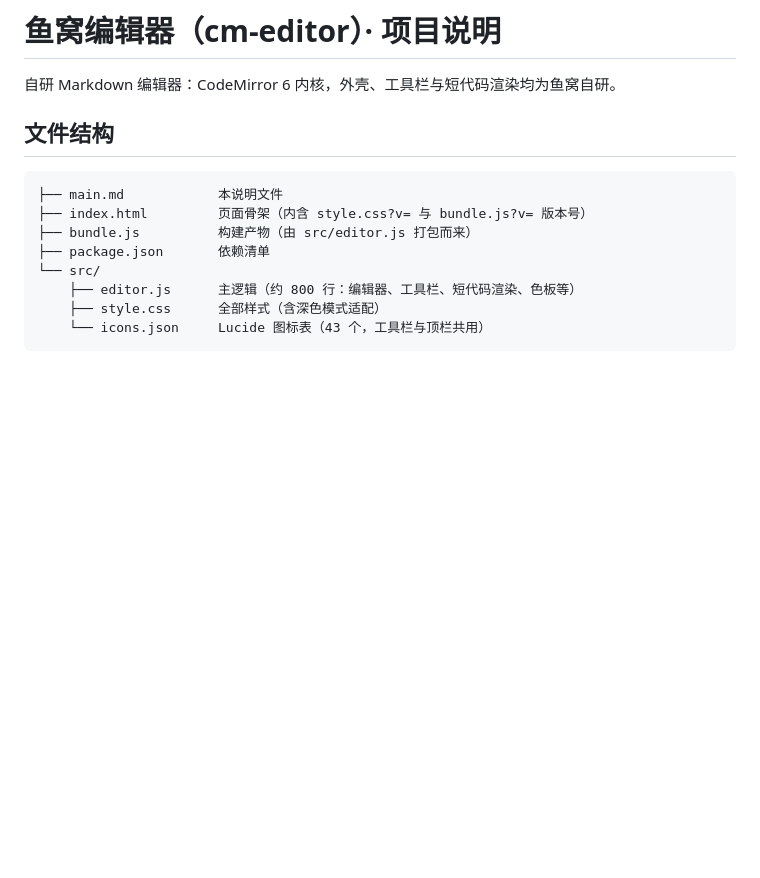
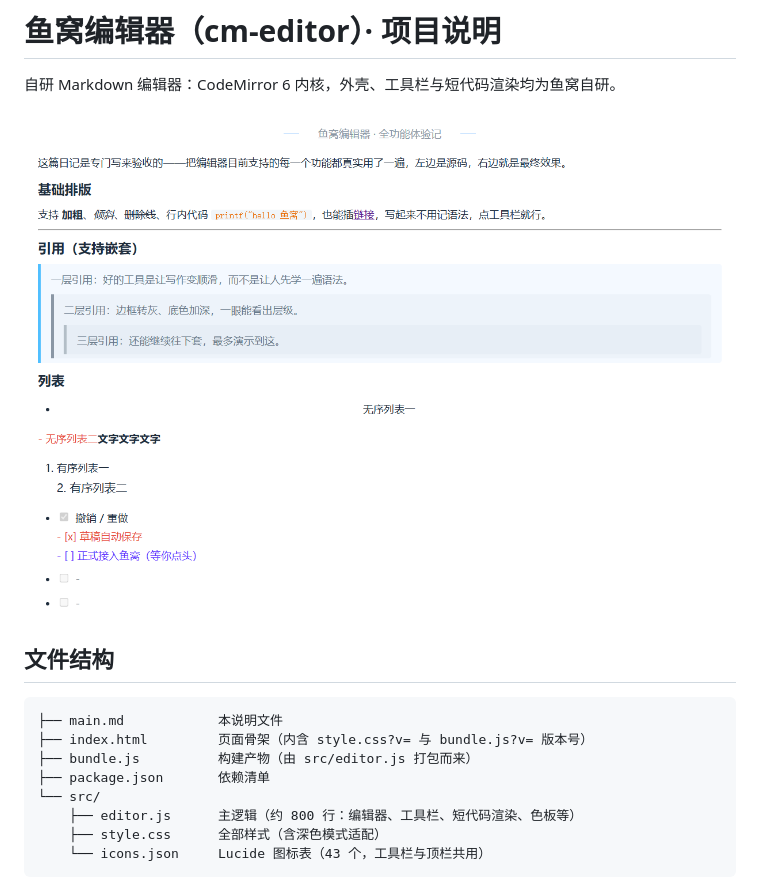
Before and after one commit to LFX804386238/markdown-editor, a Markdown page: README.md, the part around the change. Rendered like a GitHub page; pictures changed too: docs/preview.png (added); blank space fills up the shorter version.

Commit message:
README 加入编辑器预览图

```diff
--- a/README.md
+++ b/README.md
@@ -1,6 +1,8 @@
 # 鱼窝编辑器（cm-editor）· 项目说明
 
 自研 Markdown 编辑器：CodeMirror 6 内核，外壳、工具栏与短代码渲染均为鱼窝自研。
+
+![编辑器预览](docs/preview.png)
 
 ## 文件结构
 
```
